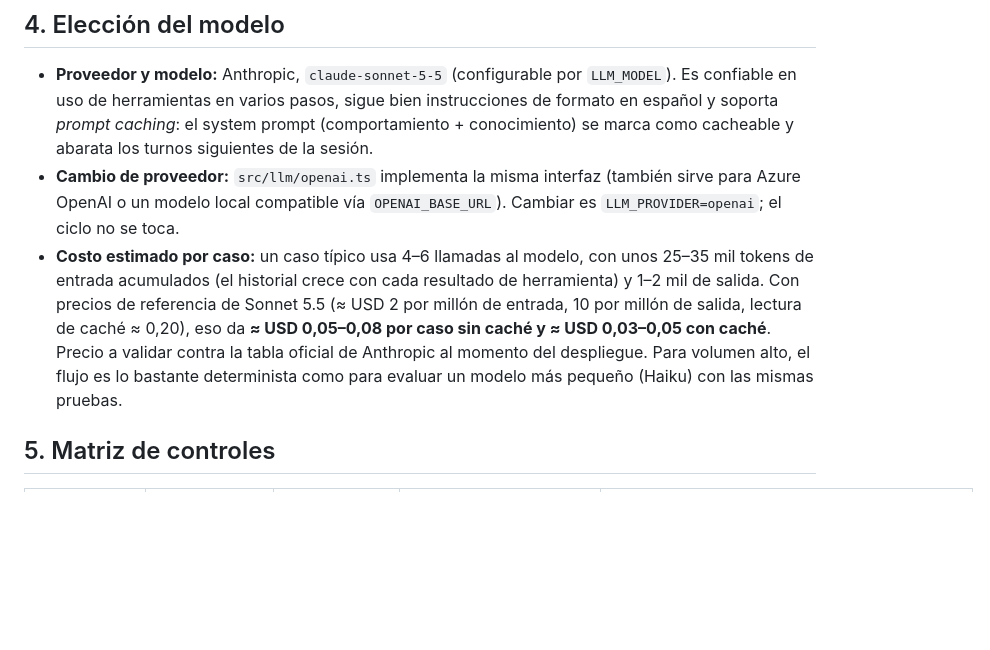
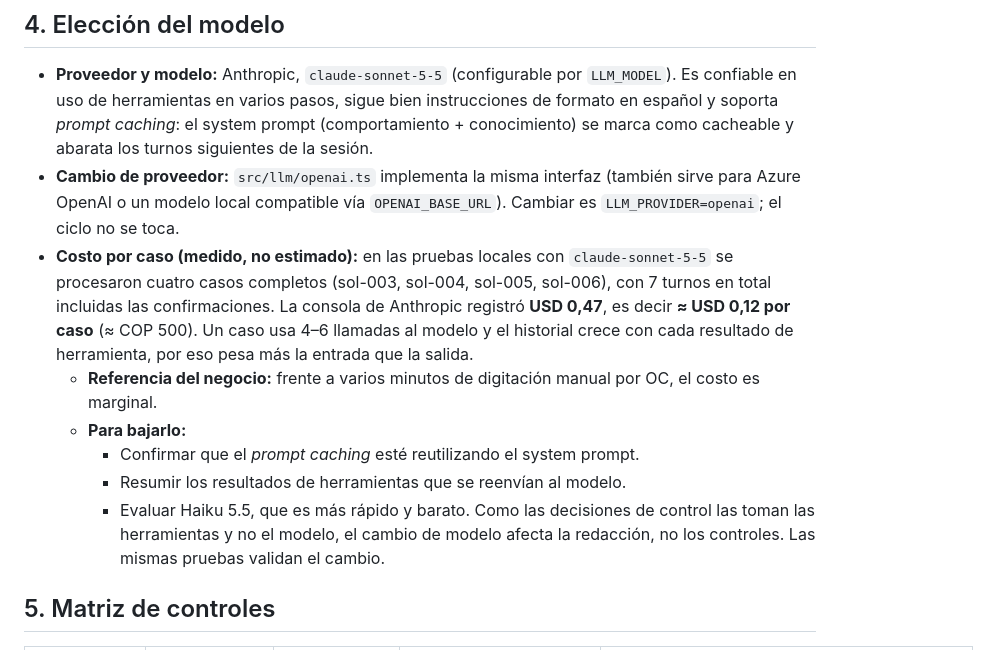
Before and after one commit to peag20-lgtm/reto-03-oc-sap, a Markdown page: SOLUCION.md, the part around the change. Drawn GitHub-style; blank space fills up the shorter version.

Commit message:
docs: costo por caso medido en la consola de Anthropic
Co-Authored-By: Claude Opus 5.5 <noreply@anthropic.com>
Claude-Session: https://claude.ai/code/session_0149c7ST8hRYcynfnH5ZD3Ek

```diff
--- a/SOLUCION.md
+++ b/SOLUCION.md
@@ -48,7 +48,12 @@ Hay una prueba con un LLM falso guionado que intenta autoconfirmar `sol-004` y v
 
 - **Proveedor y modelo:** Anthropic, `claude-sonnet-5-5` (configurable por `LLM_MODEL`). Es confiable en uso de herramientas en varios pasos, sigue bien instrucciones de formato en español y soporta *prompt caching*: el system prompt (comportamiento + conocimiento) se marca como cacheable y abarata los turnos siguientes de la sesión.
 - **Cambio de proveedor:** `src/llm/openai.ts` implementa la misma interfaz (también sirve para Azure OpenAI o un modelo local compatible vía `OPENAI_BASE_URL`). Cambiar es `LLM_PROVIDER=openai`; el ciclo no se toca.
-- **Costo estimado por caso:** un caso típico usa 4–6 llamadas al modelo, con unos 25–35 mil tokens de entrada acumulados (el historial crece con cada resultado de herramienta) y 1–2 mil de salida. Con precios de referencia de Sonnet 5.5 (≈ USD 2 por millón de entrada, 10 por millón de salida, lectura de caché ≈ 0,20), eso da **≈ USD 0,05–0,08 por caso sin caché y ≈ USD 0,03–0,05 con caché**. Precio a validar contra la tabla oficial de Anthropic al momento del despliegue. Para volumen alto, el flujo es lo bastante determinista como para evaluar un modelo más pequeño (Haiku) con las mismas pruebas.
+- **Costo por caso (medido, no estimado):** en las pruebas locales con `claude-sonnet-5-5` se procesaron cuatro casos completos (sol-003, sol-004, sol-005, sol-006), con 7 turnos en total incluidas las confirmaciones. La consola de Anthropic registró **USD 0,47**, es decir **≈ USD 0,12 por caso** (≈ COP 500). Un caso usa 4–6 llamadas al modelo y el historial crece con cada resultado de herramienta, por eso pesa más la entrada que la salida.
+  - **Referencia del negocio:** frente a varios minutos de digitación manual por OC, el costo es marginal.
+  - **Para bajarlo:**
+    - Confirmar que el *prompt caching* esté reutilizando el system prompt.
+    - Resumir los resultados de herramientas que se reenvían al modelo.
+    - Evaluar Haiku 5.5, que es más rápido y barato. Como las decisiones de control las toman las herramientas y no el modelo, el cambio de modelo afecta la redacción, no los controles. Las mismas pruebas validan el cambio.
 
 ## 5. Matriz de controles
 
```
